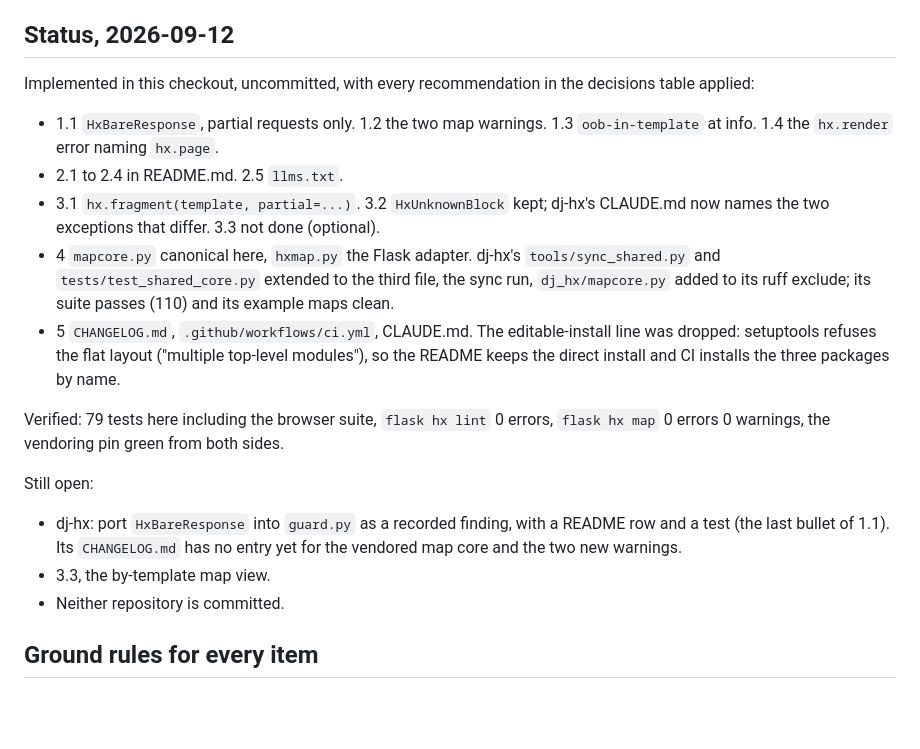
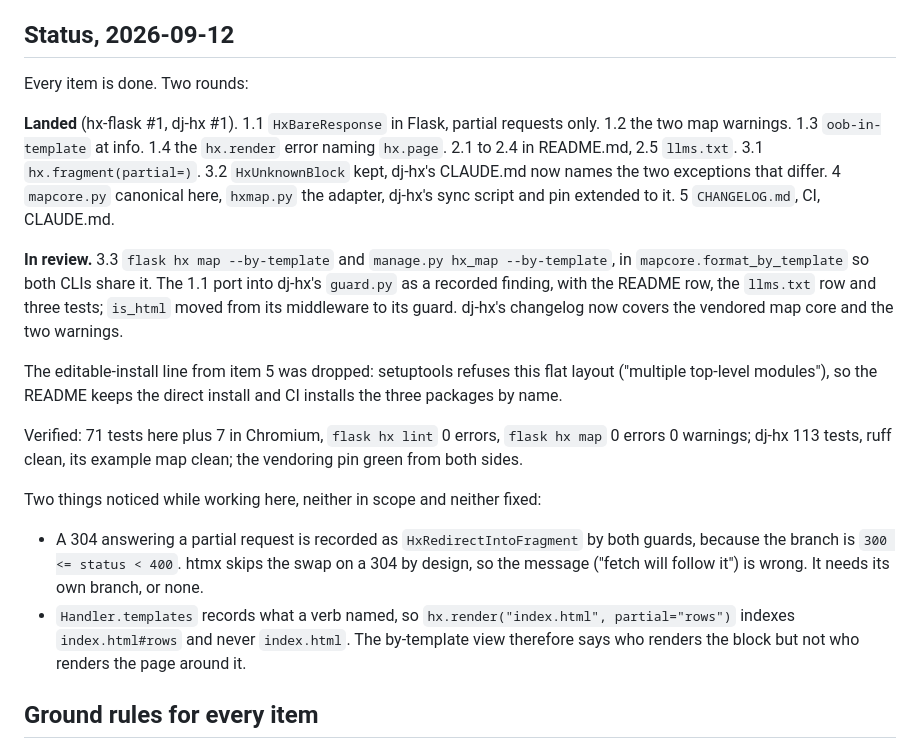
Before and after one commit to codetalcott/hx-flask, a Markdown page: PLAN.md, the part around the change. GitHub-like rendering; blank space fills up the shorter version.

Commit message:
Record the plan as done, and two things it turned up
Both rounds of the review's work list are implemented. Two defects noticed
while working, neither in scope: a 304 answering a partial request is reported
as a redirect that fetch would follow, which it is not, and the by-template
view can only name the block a verb named, never the page around it.

Co-Authored-By: Claude Opus 5 (1M context) <noreply@anthropic.com>

```diff
--- a/PLAN.md
+++ b/PLAN.md
@@ -8,33 +8,40 @@ move together, the item says so.
 
 ## Status, 2026-09-12
 
-Implemented in this checkout, uncommitted, with every recommendation in the
-decisions table applied:
+Every item is done. Two rounds:
 
-- 1.1 `HxBareResponse`, partial requests only. 1.2 the two map warnings. 1.3
-  `oob-in-template` at info. 1.4 the `hx.render` error naming `hx.page`.
-- 2.1 to 2.4 in README.md. 2.5 `llms.txt`.
-- 3.1 `hx.fragment(template, partial=...)`. 3.2 `HxUnknownBlock` kept; dj-hx's
-  CLAUDE.md now names the two exceptions that differ. 3.3 not done (optional).
-- 4 `mapcore.py` canonical here, `hxmap.py` the Flask adapter. dj-hx's
-  `tools/sync_shared.py` and `tests/test_shared_core.py` extended to the third
-  file, the sync run, `dj_hx/mapcore.py` added to its ruff exclude; its suite
-  passes (110) and its example maps clean.
-- 5 `CHANGELOG.md`, `.github/workflows/ci.yml`, CLAUDE.md. The editable-install
-  line was dropped: setuptools refuses the flat layout ("multiple top-level
-  modules"), so the README keeps the direct install and CI installs the three
-  packages by name.
+**Landed** (hx-flask #1, dj-hx #1). 1.1 `HxBareResponse` in Flask, partial
+requests only. 1.2 the two map warnings. 1.3 `oob-in-template` at info. 1.4 the
+`hx.render` error naming `hx.page`. 2.1 to 2.4 in README.md, 2.5 `llms.txt`.
+3.1 `hx.fragment(partial=)`. 3.2 `HxUnknownBlock` kept, dj-hx's CLAUDE.md now
+names the two exceptions that differ. 4 `mapcore.py` canonical here, `hxmap.py`
+the adapter, dj-hx's sync script and pin extended to it. 5 `CHANGELOG.md`, CI,
+CLAUDE.md.
 
-Verified: 79 tests here including the browser suite, `flask hx lint` 0 errors,
-`flask hx map` 0 errors 0 warnings, the vendoring pin green from both sides.
+**In review.** 3.3 `flask hx map --by-template` and `manage.py hx_map
+--by-template`, in `mapcore.format_by_template` so both CLIs share it. The
+1.1 port into dj-hx's `guard.py` as a recorded finding, with the README row,
+the `llms.txt` row and three tests; `is_html` moved from its middleware to its
+guard. dj-hx's changelog now covers the vendored map core and the two warnings.
 
-Still open:
+The editable-install line from item 5 was dropped: setuptools refuses this flat
+layout ("multiple top-level modules"), so the README keeps the direct install
+and CI installs the three packages by name.
 
-- dj-hx: port `HxBareResponse` into `guard.py` as a recorded finding, with a
-  README row and a test (the last bullet of 1.1). Its `CHANGELOG.md` has no
-  entry yet for the vendored map core and the two new warnings.
-- 3.3, the by-template map view.
-- Neither repository is committed.
+Verified: 71 tests here plus 7 in Chromium, `flask hx lint` 0 errors, `flask hx
+map` 0 errors 0 warnings; dj-hx 113 tests, ruff clean, its example map clean;
+the vendoring pin green from both sides.
+
+Two things noticed while working here, neither in scope and neither fixed:
+
+- A 304 answering a partial request is recorded as `HxRedirectIntoFragment` by
+  both guards, because the branch is `300 <= status < 400`. htmx skips the swap
+  on a 304 by design, so the message ("fetch will follow it") is wrong. It needs
+  its own branch, or none.
+- `Handler.templates` records what a verb named, so `hx.render("index.html",
+  partial="rows")` indexes `index.html#rows` and never `index.html`. The
+  by-template view therefore says who renders the block but not who renders the
+  page around it.
 
 ## Ground rules for every item
 
```
